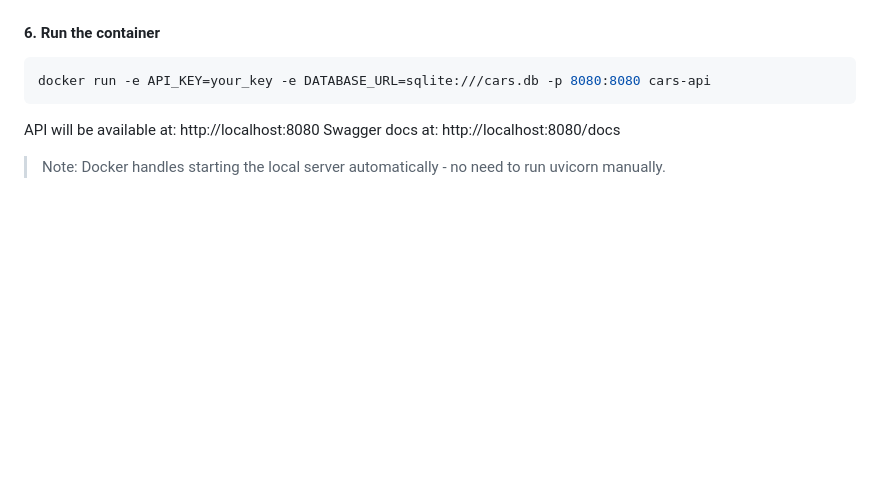
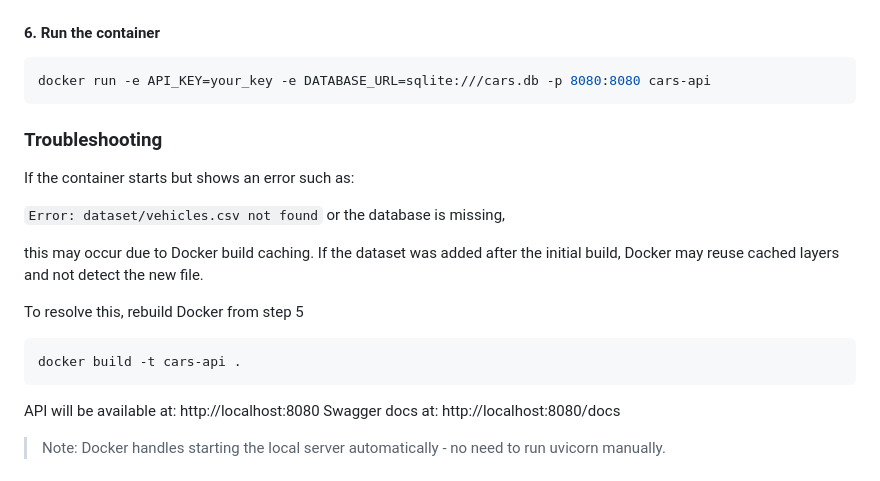
Before and after one commit to josephzl04/Car-recommendation-API, a Markdown page: README.md, the part around the change. Rendered like a GitHub page; blank space fills up the shorter version.

````diff
--- a/README.md
+++ b/README.md
@@ -128,6 +128,19 @@ docker build -t cars-api .
 docker run -e API_KEY=your_key -e DATABASE_URL=sqlite:///cars.db -p 8080:8080 cars-api
 ```
 
+### Troubleshooting
+
+If the container starts but shows an error such as:
+
+`Error: dataset/vehicles.csv not found` or the database is missing,
+
+this may occur due to Docker build caching. If the dataset was added after the initial build, Docker may reuse cached layers and not detect the new file.
+
+To resolve this, rebuild Docker from step 5
+``` bash
+docker build -t cars-api .
+```
+
 API will be available at: http://localhost:8080
 Swagger docs at: http://localhost:8080/docs
 
````
